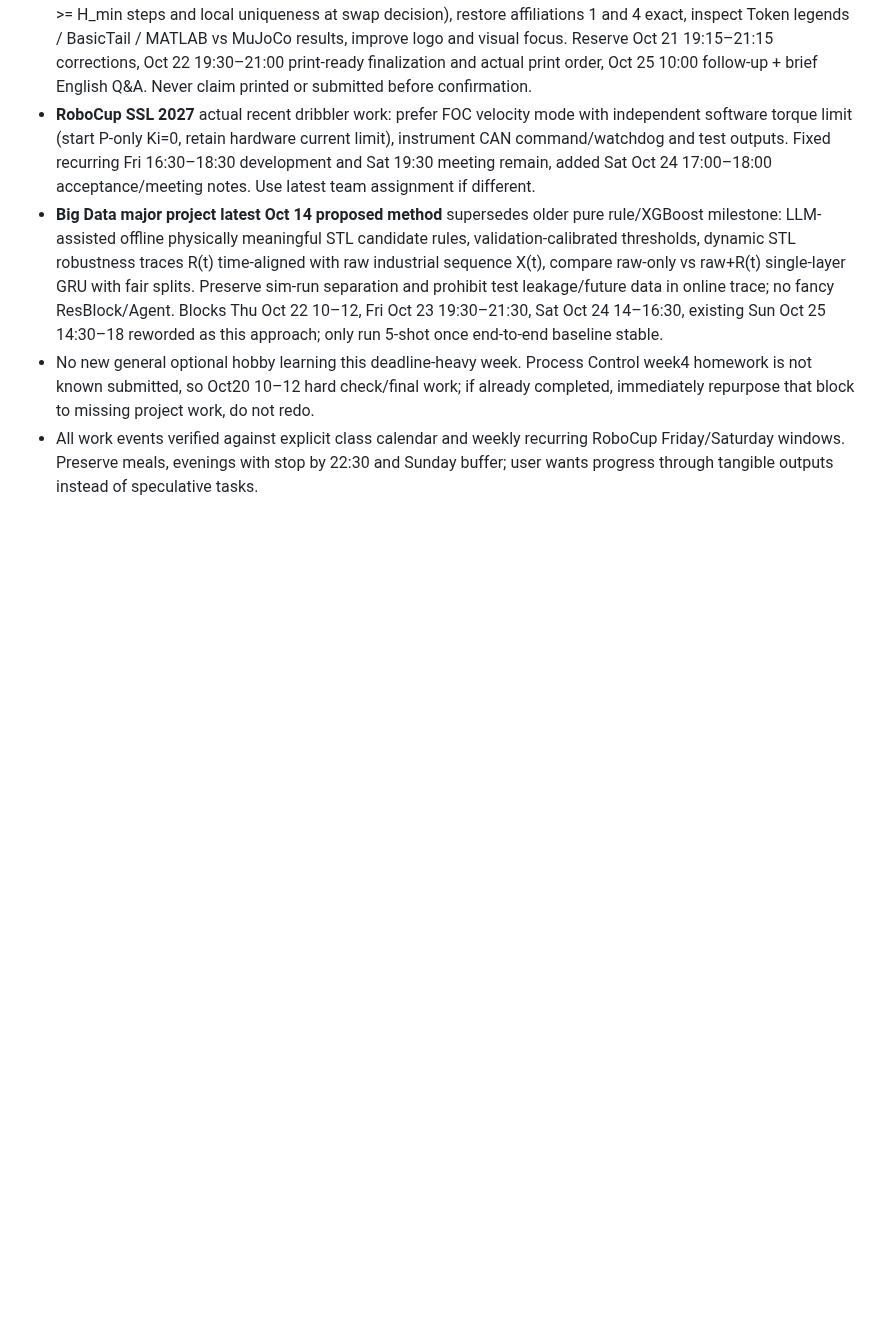
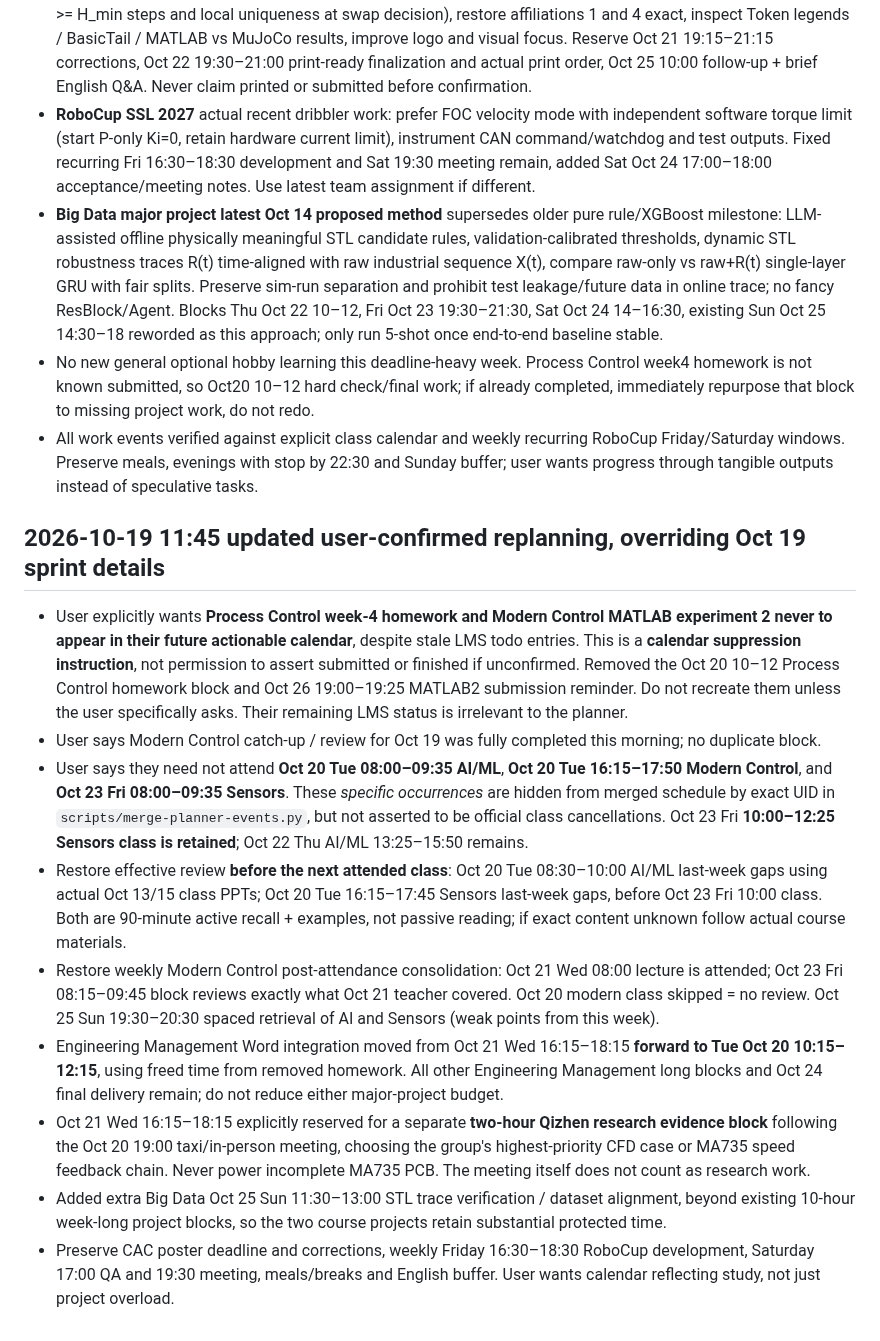
Before and after one commit to fengye918/super-productivity-planner, a Markdown page: ACTIVE_CONTEXT.md, the part around the change. Drawn GitHub-style; blank space fills up the shorter version.

Commit message:
Honor calendar suppression and protect pre-class review and major research outputs

```diff
--- a/ACTIVE_CONTEXT.md
+++ b/ACTIVE_CONTEXT.md
@@ -299,3 +299,15 @@ Updated: 2026-10-19
 - **Big Data major project latest Oct 14 proposed method** supersedes older pure rule/XGBoost milestone: LLM-assisted offline physically meaningful STL candidate rules, validation-calibrated thresholds, dynamic STL robustness traces R(t) time-aligned with raw industrial sequence X(t), compare raw-only vs raw+R(t) single-layer GRU with fair splits. Preserve sim-run separation and prohibit test leakage/future data in online trace; no fancy ResBlock/Agent. Blocks Thu Oct 22 10–12, Fri Oct 23 19:30–21:30, Sat Oct 24 14–16:30, existing Sun Oct 25 14:30–18 reworded as this approach; only run 5-shot once end-to-end baseline stable.
 - No new general optional hobby learning this deadline-heavy week. Process Control week4 homework is not known submitted, so Oct20 10–12 hard check/final work; if already completed, immediately repurpose that block to missing project work, do not redo.
 - All work events verified against explicit class calendar and weekly recurring RoboCup Friday/Saturday windows. Preserve meals, evenings with stop by 22:30 and Sunday buffer; user wants progress through tangible outputs instead of speculative tasks.
+
+
+## 2026-10-19 11:45 updated user-confirmed replanning, overriding Oct 19 sprint details
+- User explicitly wants **Process Control week-4 homework and Modern Control MATLAB experiment 2 never to appear in their future actionable calendar**, despite stale LMS todo entries. This is a **calendar suppression instruction**, not permission to assert submitted or finished if unconfirmed. Removed the Oct 20 10–12 Process Control homework block and Oct 26 19:00–19:25 MATLAB2 submission reminder. Do not recreate them unless the user specifically asks. Their remaining LMS status is irrelevant to the planner.
+- User says Modern Control catch-up / review for Oct 19 was fully completed this morning; no duplicate block.
+- User says they need not attend **Oct 20 Tue 08:00–09:35 AI/ML**, **Oct 20 Tue 16:15–17:50 Modern Control**, and **Oct 23 Fri 08:00–09:35 Sensors**. These *specific occurrences* are hidden from merged schedule by exact UID in `scripts/merge-planner-events.py`, but not asserted to be official class cancellations. Oct 23 Fri **10:00–12:25 Sensors class is retained**; Oct 22 Thu AI/ML 13:25–15:50 remains.
+- Restore effective review **before the next attended class**: Oct 20 Tue 08:30–10:00 AI/ML last-week gaps using actual Oct 13/15 class PPTs; Oct 20 Tue 16:15–17:45 Sensors last-week gaps, before Oct 23 Fri 10:00 class. Both are 90-minute active recall + examples, not passive reading; if exact content unknown follow actual course materials.
+- Restore weekly Modern Control post-attendance consolidation: Oct 21 Wed 08:00 lecture is attended; Oct 23 Fri 08:15–09:45 block reviews exactly what Oct 21 teacher covered. Oct 20 modern class skipped = no review. Oct 25 Sun 19:30–20:30 spaced retrieval of AI and Sensors (weak points from this week).
+- Engineering Management Word integration moved from Oct 21 Wed 16:15–18:15 **forward to Tue Oct 20 10:15–12:15**, using freed time from removed homework. All other Engineering Management long blocks and Oct 24 final delivery remain; do not reduce either major-project budget.
+- Oct 21 Wed 16:15–18:15 explicitly reserved for a separate **two-hour Qizhen research evidence block** following the Oct 20 19:00 taxi/in-person meeting, choosing the group's highest-priority CFD case or MA735 speed feedback chain. Never power incomplete MA735 PCB. The meeting itself does not count as research work.
+- Added extra Big Data Oct 25 Sun 11:30–13:00 STL trace verification / dataset alignment, beyond existing 10-hour week-long project blocks, so the two course projects retain substantial protected time.
+- Preserve CAC poster deadline and corrections, weekly Friday 16:30–18:30 RoboCup development, Saturday 17:00 QA and 19:30 meeting, meals/breaks and English buffer. User wants calendar reflecting study, not just project overload.
```
